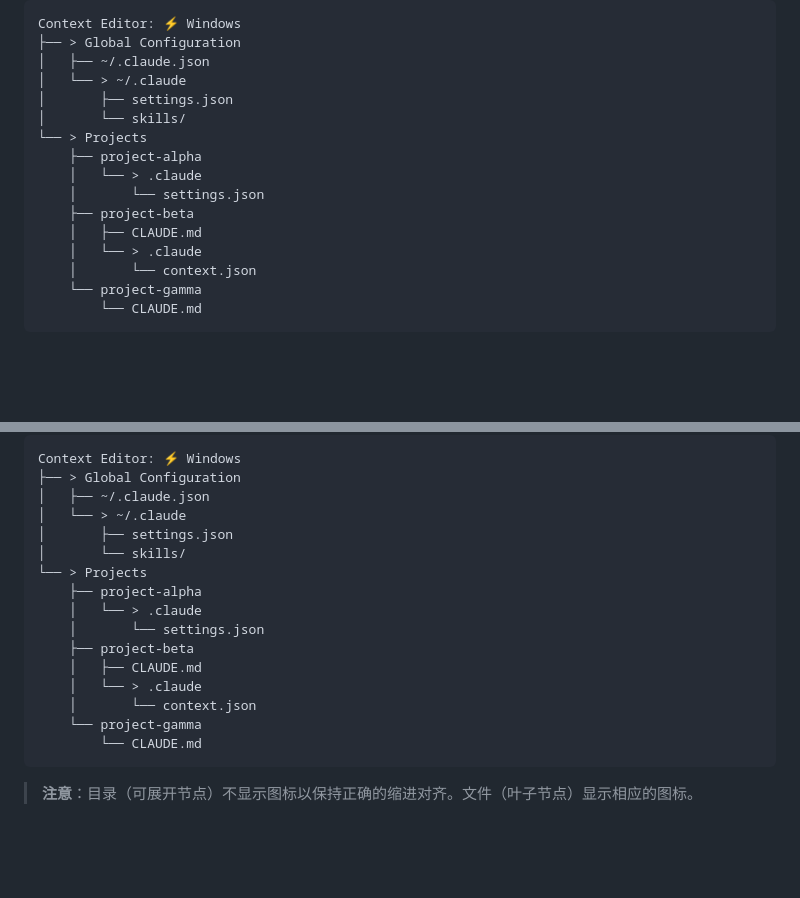
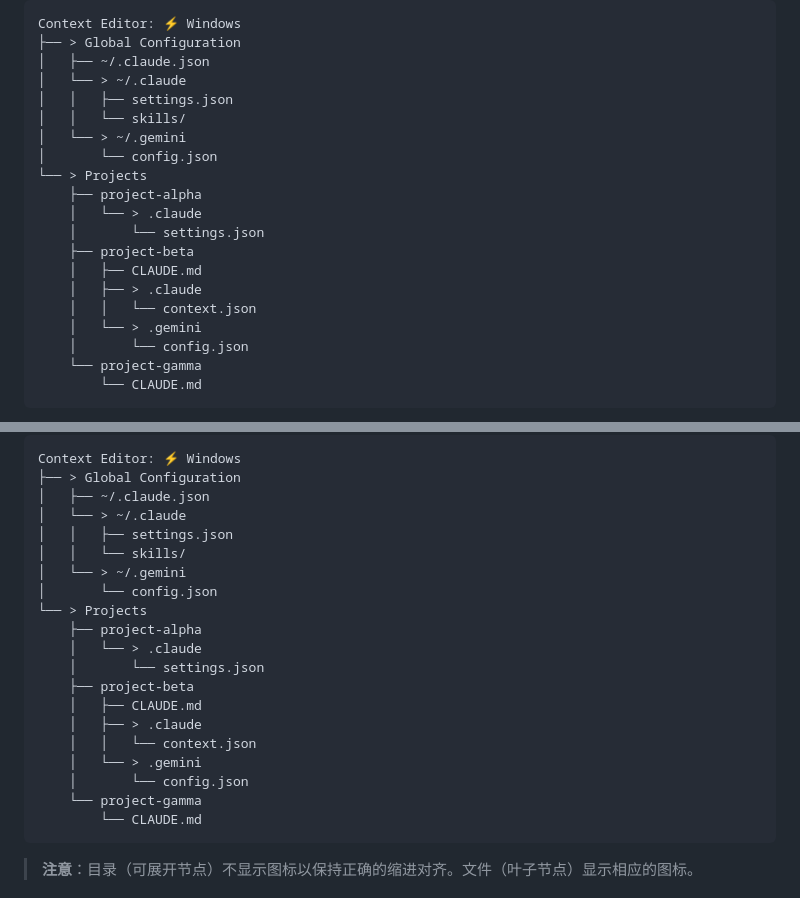
Before and after one commit to piratf/context-editor, a Markdown page: README.md, 2 parts joined by grey strips. GitHub-like rendering; folded sections open; blank space fills up the shorter version.

````diff
--- a/README.md
+++ b/README.md
@@ -69,16 +70,20 @@ Context Editor: ⚡ Windows
 ├── > Global Configuration
 │   ├── ~/.claude.json
 │   └── > ~/.claude
-│       ├── settings.json
-│       └── skills/
+│   │   ├── settings.json
+│   │   └── skills/
+│   └── > ~/.gemini
+│       └── config.json
 └── > Projects
     ├── project-alpha
     │   └── > .claude
     │       └── settings.json
     ├── project-beta
     │   ├── CLAUDE.md
-    │   └── > .claude
-    │       └── context.json
+    │   ├── > .claude
+    │   │   └── context.json
+    │   └── > .gemini
+    │       └── config.json
     └── project-gamma
         └── CLAUDE.md
 ```
@@ -271,16 +277,20 @@ Context Editor: ⚡ Windows
 ├── > Global Configuration
 │   ├── ~/.claude.json
 │   └── > ~/.claude
-│       ├── settings.json
-│       └── skills/
+│   │   ├── settings.json
+│   │   └── skills/
+│   └── > ~/.gemini
+│       └── config.json
 └── > Projects
     ├── project-alpha
     │   └── > .claude
     │       └── settings.json
     ├── project-beta
     │   ├── CLAUDE.md
-    │   └── > .claude
-    │       └── context.json
+    │   ├── > .claude
+    │   │   └── context.json
+    │   └── > .gemini
+    │       └── config.json
     └── project-gamma
         └── CLAUDE.md
 ```
````
Also changed, not shown: other parts of README.md (+16 -14 lines).
